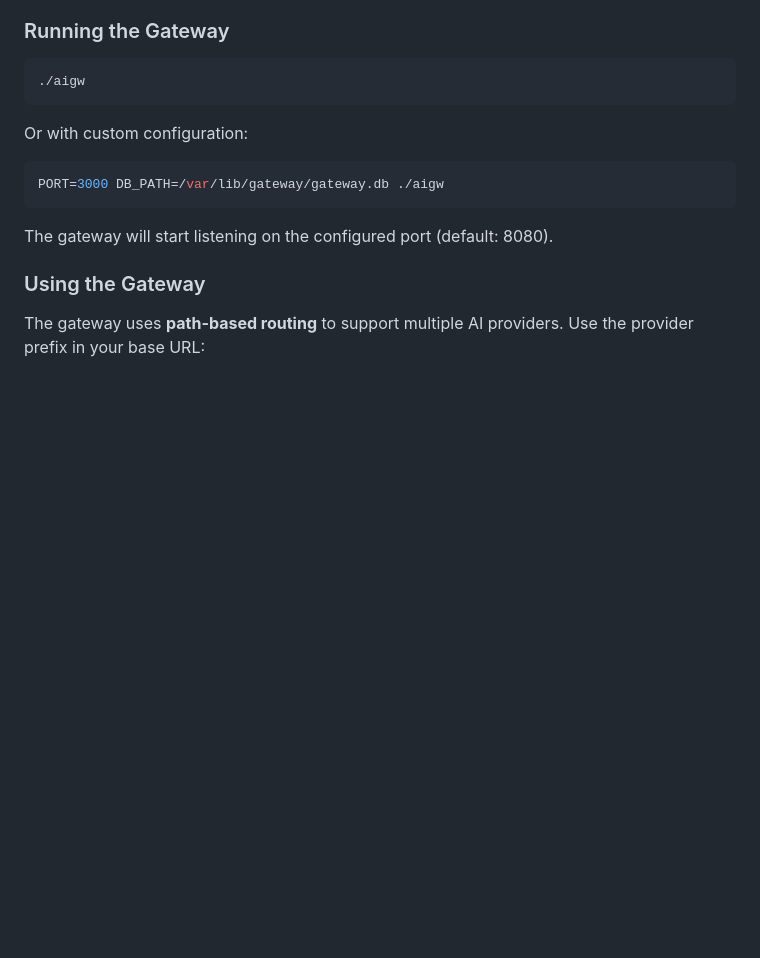
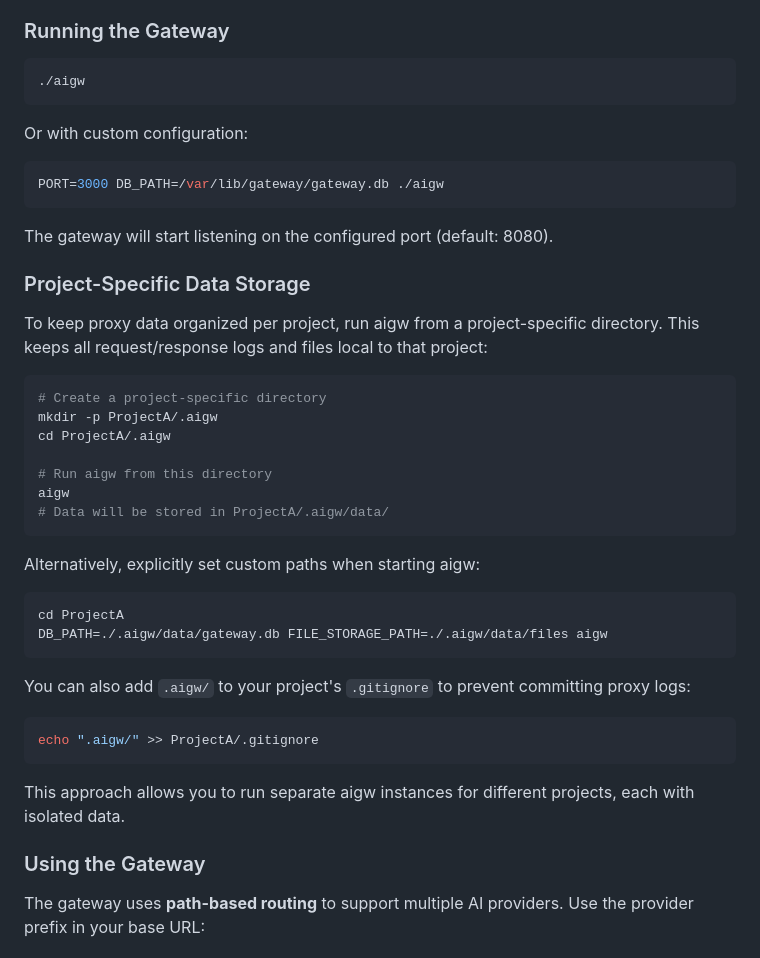
Before and after one commit to ruqqq/simple-ai-gateway, a Markdown page: README.md, the part around the change. Rendered like a GitHub page; blank space fills up the shorter version.

Commit message:
Add instructions for project-specific data storage
Document how to run aigw from project-specific directories to keep
proxy data organized and isolated per project. Includes examples for
both directory-based and explicit path configuration, plus gitignore
recommendations.

````diff
--- a/README.md
+++ b/README.md
@@ -67,6 +67,35 @@ PORT=3000 DB_PATH=/var/lib/gateway/gateway.db ./aigw
 ```
 
 The gateway will start listening on the configured port (default: 8080).
+
+### Project-Specific Data Storage
+
+To keep proxy data organized per project, run aigw from a project-specific directory. This keeps all request/response logs and files local to that project:
+
+```bash
+# Create a project-specific directory
+mkdir -p ProjectA/.aigw
+cd ProjectA/.aigw
+
+# Run aigw from this directory
+aigw
+# Data will be stored in ProjectA/.aigw/data/
+```
+
+Alternatively, explicitly set custom paths when starting aigw:
+
+```bash
+cd ProjectA
+DB_PATH=./.aigw/data/gateway.db FILE_STORAGE_PATH=./.aigw/data/files aigw
+```
+
+You can also add `.aigw/` to your project's `.gitignore` to prevent committing proxy logs:
+
+```bash
+echo ".aigw/" >> ProjectA/.gitignore
+```
+
+This approach allows you to run separate aigw instances for different projects, each with isolated data.
 
 ### Using the Gateway
 
````
